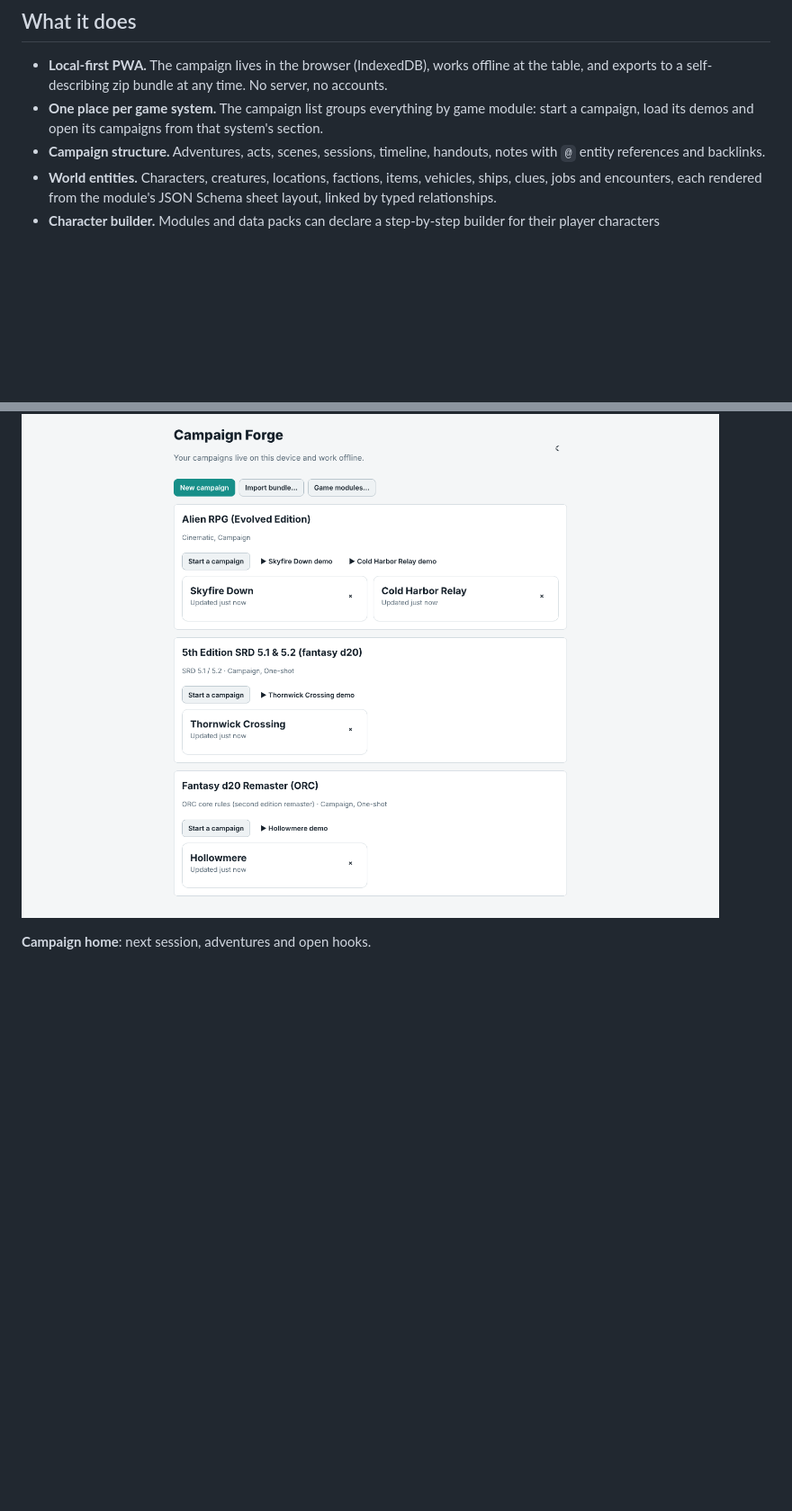
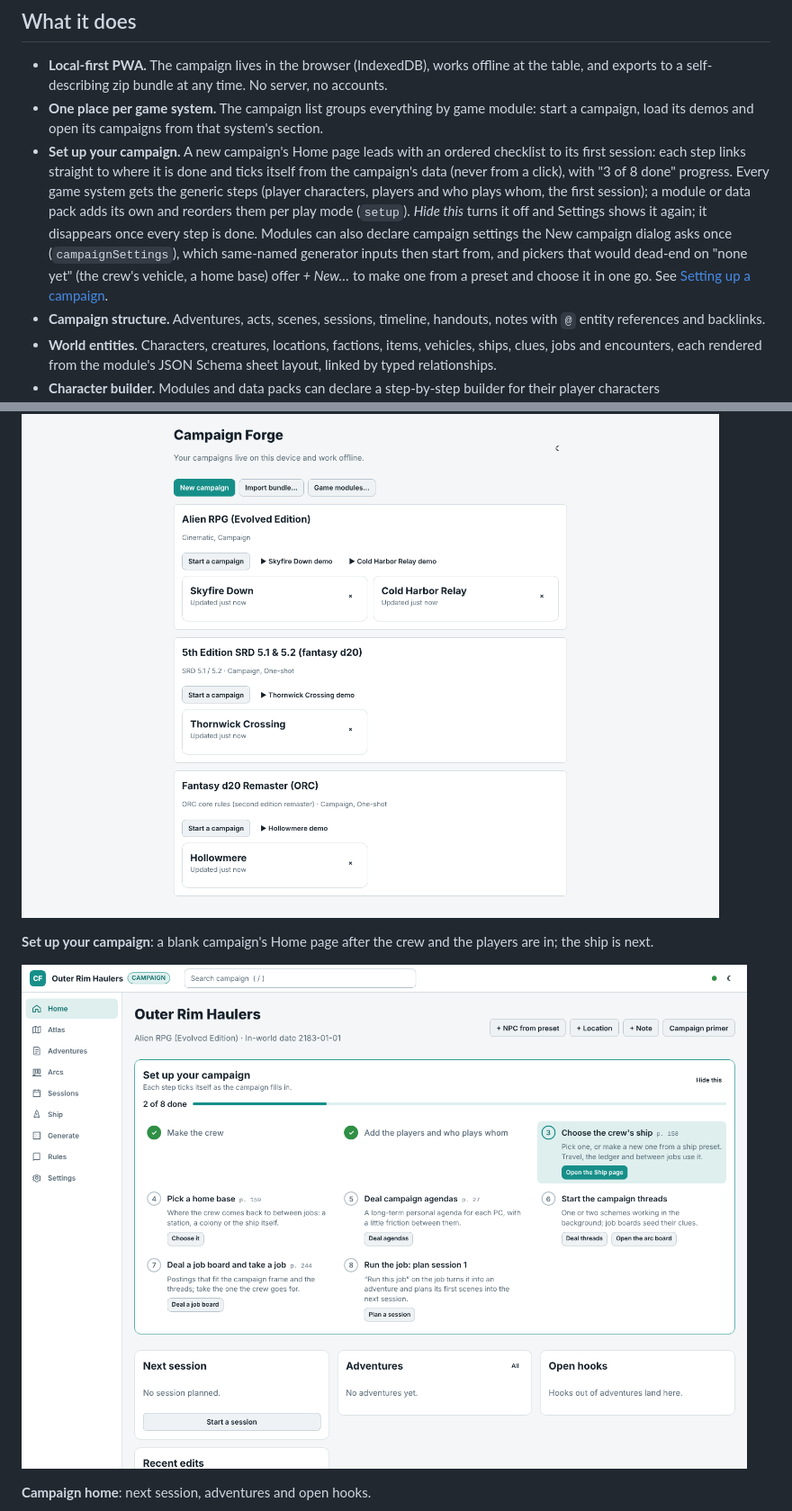
Before and after one commit to sputhuffup-debug/dungeon-helper, a Markdown page: docs/features/app.md, 2 parts joined by grey strips. Shown at 90% size. Rendered like a GitHub page; pictures changed too: docs/screenshots/setup-guide.png (added); blank space fills up the shorter version.

```diff
--- a/docs/features/app.md
+++ b/docs/features/app.md
@@ -8,6 +8,7 @@ What Campaign Forge does for every game system. Features that belong to one game
 
 - **Local-first PWA.** The campaign lives in the browser (IndexedDB), works offline at the table, and exports to a self-describing zip bundle at any time. No server, no accounts.
 - **One place per game system.** The campaign list groups everything by game module: start a campaign, load its demos and open its campaigns from that system's section.
+- **Set up your campaign.** A new campaign's Home page leads with an ordered checklist to its first session: each step links straight to where it is done and ticks itself from the campaign's data (never from a click), with "3 of 8 done" progress. Every game system gets the generic steps (player characters, players and who plays whom, the first session); a module or data pack adds its own and reorders them per play mode (`setup`). *Hide this* turns it off and Settings shows it again; it disappears once every step is done. Modules can also declare campaign settings the New campaign dialog asks once (`campaignSettings`), which same-named generator inputs then start from, and pickers that would dead-end on "none yet" (the crew's vehicle, a home base) offer *+ New…* to make one from a preset and choose it in one go. See [Setting up a campaign](../modules/setup.md).
 - **Campaign structure.** Adventures, acts, scenes, sessions, timeline, handouts, notes with `@` entity references and backlinks.
 - **World entities.** Characters, creatures, locations, factions, items, vehicles, ships, clues, jobs and encounters, each rendered from the module's JSON Schema sheet layout, linked by typed relationships.
 - **Character builder.** Modules and data packs can declare a step-by-step builder for their player characters (`characterBuilders`): choices over reference lists, fixed options or values worked out from earlier picks, with grants that write the sheet's stored fields and the sub-choices a pick brings; an ability score step (arrays, point buy, rolls in the app or dice typed from the table, typed scores); typed fields; a review with the sheet preview and every grant beside its source; and level-up steps for an existing character. *Build a character* appears on the Atlas PCs tab and the new-entity page, *Level up* on a character's sheet; unfinished drafts are kept in the campaign and resumed from the PCs tab. Everything is JSONLogic, so a pack declares it without code. See [Character builder](../modules/character-builder.md).
@@ -49,6 +50,10 @@ The shots use the demo campaigns (load them from the campaign list); most show t
 **Campaign list**: each game system has its own section with a button to start a campaign, its demos and the campaigns that use it; import and game modules stay at the top.
 
 ![Campaign list](../screenshots/campaign-list.png)
+
+**Set up your campaign**: a blank campaign's Home page after the crew and the players are in; the ship is next.
+
+![The setup guide on a new campaign's Home page](../screenshots/setup-guide.png)
 
 **Campaign home**: next session, adventures and open hooks.
 
```
Also changed, not shown: README.md (+1 -0 lines), docs/features/alien.md (+5 -0 lines), docs/screenshots/new-campaign-framework.png (added), 1 other file.
